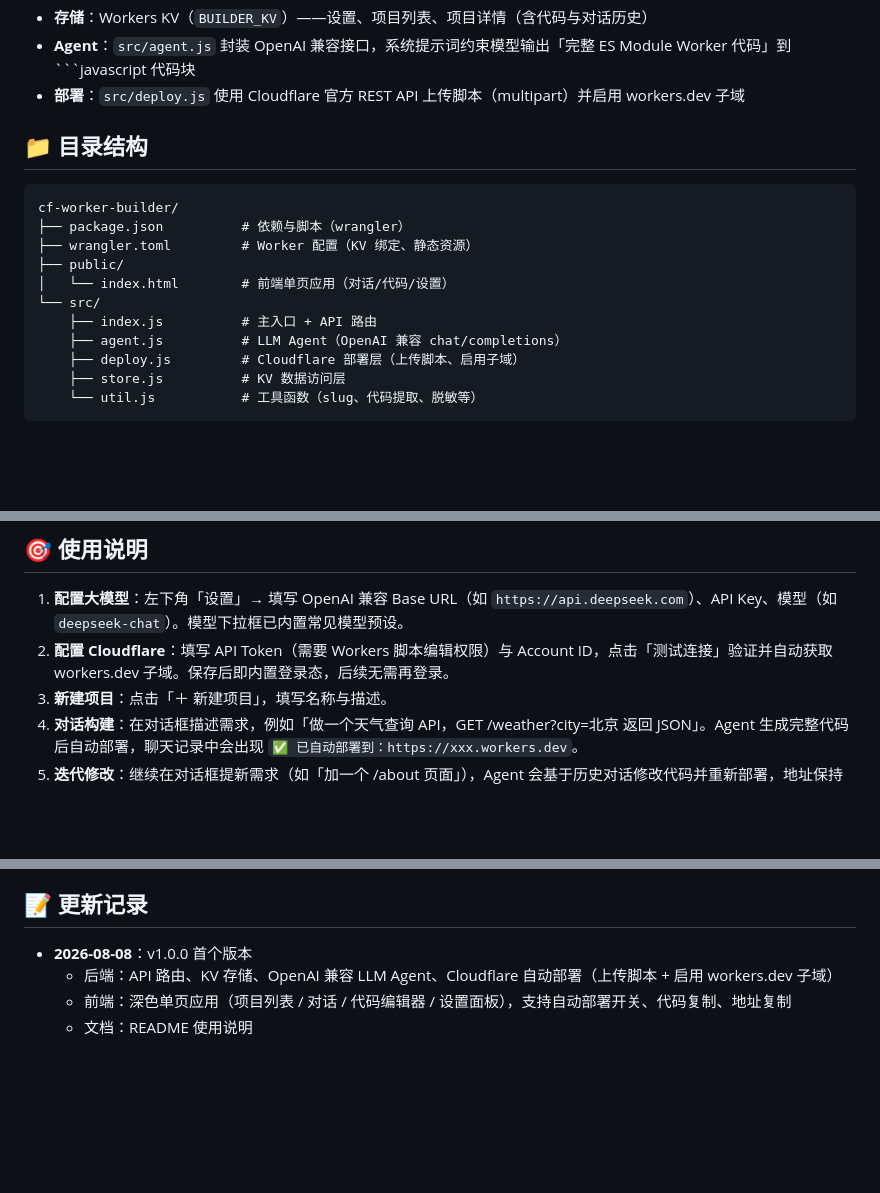
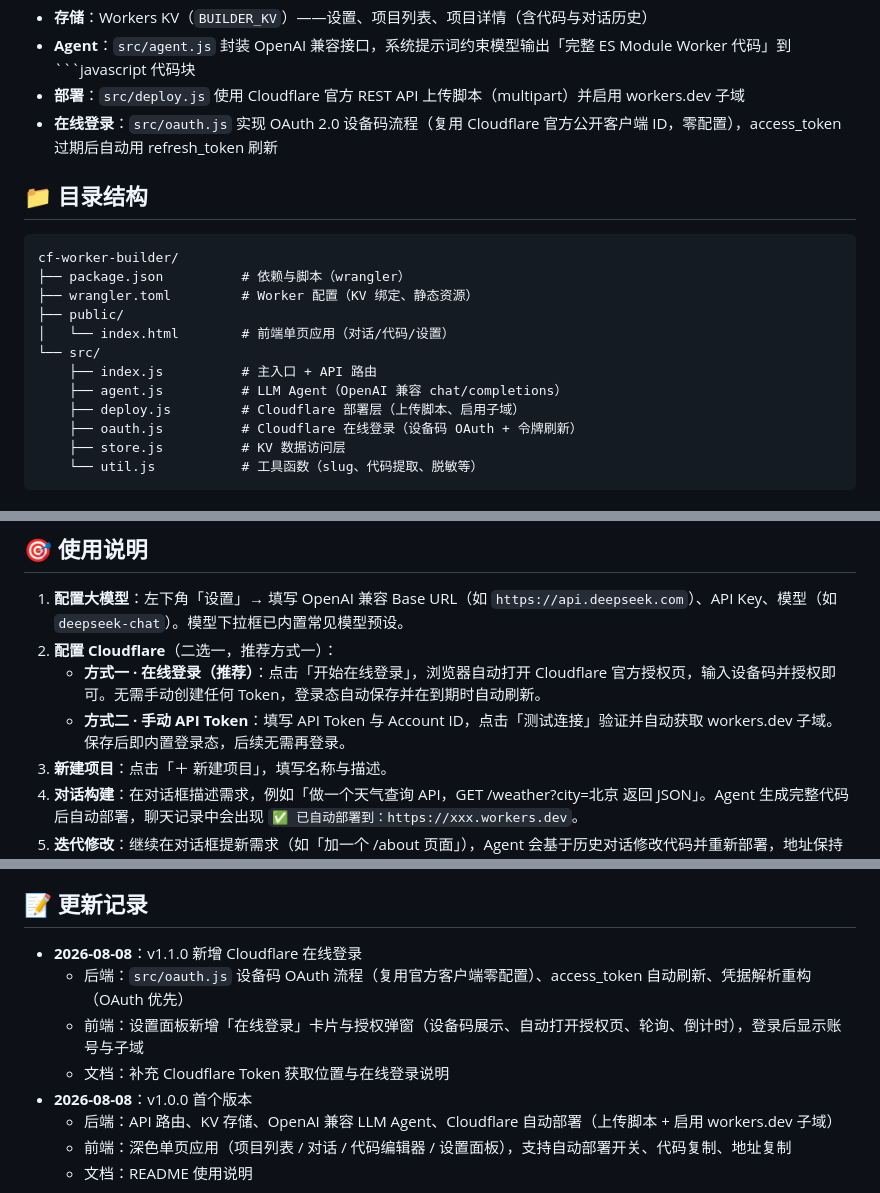
Before and after one commit to dockermen/cf-worker-builder, a Markdown page: README.md, 3 parts joined by grey strips. Rendered like a GitHub page; blank space fills up the shorter version.

````diff
--- a/README.md
+++ b/README.md
@@ -40,6 +40,7 @@ Cloudflare Worker（src/index.js）
 - **存储**：Workers KV（`BUILDER_KV`）——设置、项目列表、项目详情（含代码与对话历史）
 - **Agent**：`src/agent.js` 封装 OpenAI 兼容接口，系统提示词约束模型输出「完整 ES Module Worker 代码」到 ```javascript 代码块
 - **部署**：`src/deploy.js` 使用 Cloudflare 官方 REST API 上传脚本（multipart）并启用 workers.dev 子域
+- **在线登录**：`src/oauth.js` 实现 OAuth 2.0 设备码流程（复用 Cloudflare 官方公开客户端 ID，零配置），access_token 过期后自动用 refresh_token 刷新
 
 ## 📁 目录结构
 
@@ -53,6 +54,7 @@ cf-worker-builder/
     ├── index.js          # 主入口 + API 路由
     ├── agent.js          # LLM Agent（OpenAI 兼容 chat/completions）
     ├── deploy.js         # Cloudflare 部署层（上传脚本、启用子域）
+    ├── oauth.js          # Cloudflare 在线登录（设备码 OAuth + 令牌刷新）
     ├── store.js          # KV 数据访问层
     └── util.js           # 工具函数（slug、代码提取、脱敏等）
 ```
@@ -93,7 +95,9 @@ npm run deploy
 ## 🎯 使用说明
 
 1. **配置大模型**：左下角「设置」→ 填写 OpenAI 兼容 Base URL（如 `https://api.deepseek.com`）、API Key、模型（如 `deepseek-chat`）。模型下拉框已内置常见模型预设。
-2. **配置 Cloudflare**：填写 API Token（需要 Workers 脚本编辑权限）与 Account ID，点击「测试连接」验证并自动获取 workers.dev 子域。保存后即内置登录态，后续无需再登录。
+2. **配置 Cloudflare**（二选一，推荐方式一）：
+   - **方式一 · 在线登录（推荐）**：点击「开始在线登录」，浏览器自动打开 Cloudflare 官方授权页，输入设备码并授权即可。无需手动创建任何 Token，登录态自动保存并在到期时自动刷新。
+   - **方式二 · 手动 API Token**：填写 API Token 与 Account ID，点击「测试连接」验证并自动获取 workers.dev 子域。保存后即内置登录态，后续无需再登录。
 3. **新建项目**：点击「＋ 新建项目」，填写名称与描述。
 4. **对话构建**：在对话框描述需求，例如「做一个天气查询 API，GET /weather?city=北京 返回 JSON」。Agent 生成完整代码后自动部署，聊天记录中会出现 `✅ 已自动部署到：https://xxx.workers.dev`。
 5. **迭代修改**：继续在对话框提新需求（如「加一个 /about 页面」），Agent 会基于历史对话修改代码并重新部署，地址保持不变。
@@ -128,6 +157,10 @@ npm run deploy
 
 ## 📝 更新记录
 
+- **2026-08-08**：v1.1.0 新增 Cloudflare 在线登录
+  - 后端：`src/oauth.js` 设备码 OAuth 流程（复用官方客户端零配置）、access_token 自动刷新、凭据解析重构（OAuth 优先）
+  - 前端：设置面板新增「在线登录」卡片与授权弹窗（设备码展示、自动打开授权页、轮询、倒计时），登录后显示账号与子域
+  - 文档：补充 Cloudflare Token 获取位置与在线登录说明
 - **2026-08-08**：v1.0.0 首个版本
   - 后端：API 路由、KV 存储、OpenAI 兼容 LLM Agent、Cloudflare 自动部署（上传脚本 + 启用 workers.dev 子域）
   - 前端：深色单页应用（项目列表 / 对话 / 代码编辑器 / 设置面板），支持自动部署开关、代码复制、地址复制
````
Also changed, not shown: other parts of README.md (+27 -2 lines).
